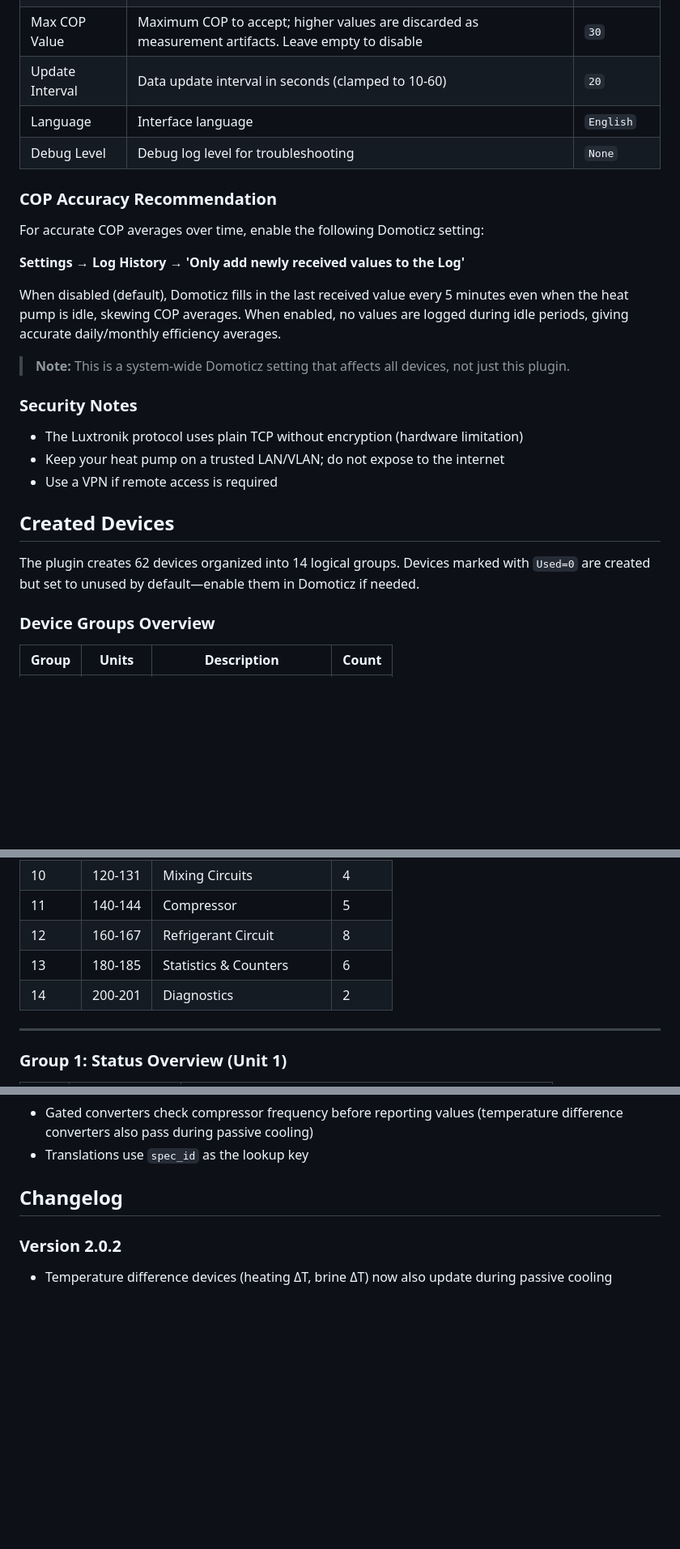
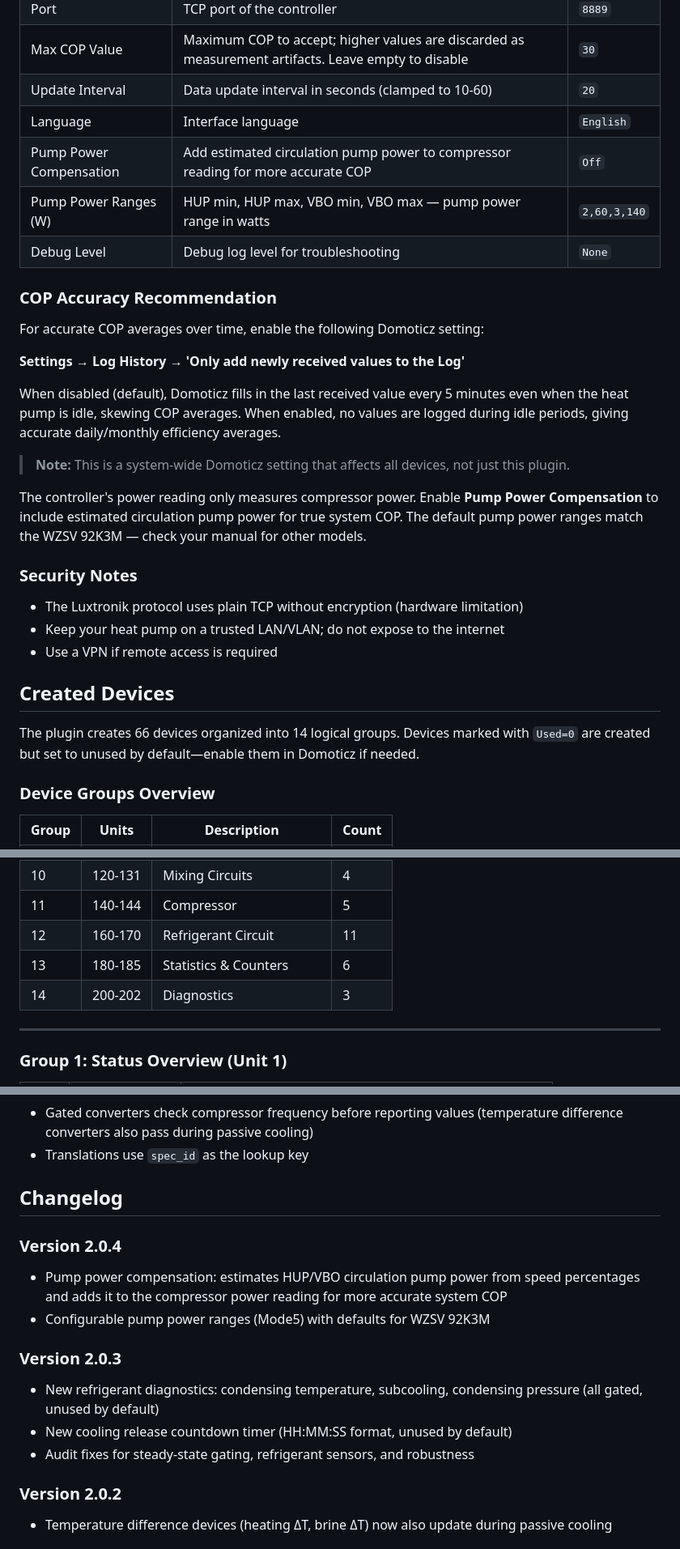
Before and after one commit to Rouzax/luxtronik-domoticz-plugin-v2, a Markdown page: README.md, 3 parts joined by grey strips. Shown at 81% size. Drawn GitHub-style; blank space fills up the shorter version.

Commit message:
docs: update README for v2.0.3 and v2.0.4 features
- Add pump power compensation settings to configuration table
- Add COP note about pump power compensation
- Add new refrigerant devices (168-170) and cooling timer (202)
- Update device counts (62→66) and group ranges
- Update reserved unit ranges
- Add changelog entries for v2.0.3 and v2.0.4

Co-Authored-By: Claude Opus 4.6 <noreply@anthropic.com>

```diff
--- a/README.md
+++ b/README.md
@@ -106,6 +106,8 @@ Also published on the [Domoticz Forum](https://forum.domoticz.com/viewtopic.php?
 | Max COP Value   | Maximum COP to accept; higher values are discarded as measurement artifacts. Leave empty to disable | `30`        |
 | Update Interval | Data update interval in seconds (clamped to 10-60) | `20`        |
 | Language        | Interface language                                  | `English`   |
+| Pump Power Compensation | Add estimated circulation pump power to compressor reading for more accurate COP | `Off` |
+| Pump Power Ranges (W) | HUP min, HUP max, VBO min, VBO max — pump power range in watts | `2,60,3,140` |
 | Debug Level     | Debug log level for troubleshooting                 | `None`      |
 
 ### COP Accuracy Recommendation
@@ -115,7 +117,10 @@ For accurate COP averages over time, enable the following Domoticz setting:
 **Settings → Log History → 'Only add newly received values to the Log'**
 
 When disabled (default), Domoticz fills in the last received value every 5 minutes even when the heat pump is idle, skewing COP averages. When enabled, no values are logged during idle periods, giving accurate daily/monthly efficiency averages.
+
 > **Note:** This is a system-wide Domoticz setting that affects all devices, not just this plugin.
+
+The controller's power reading only measures compressor power. Enable **Pump Power Compensation** to include estimated circulation pump power for true system COP. The default pump power ranges match the WZSV 92K3M — check your manual for other models.
 
 ### Security Notes
 
@@ -125,7 +130,7 @@ When disabled (default), Domoticz fills in the last received value every 5 minut
 
 ## Created Devices
 
-The plugin creates 62 devices organized into 14 logical groups. Devices marked with `Used=0` are created but set to unused by default—enable them in Domoticz if needed.
+The plugin creates 66 devices organized into 14 logical groups. Devices marked with `Used=0` are created but set to unused by default—enable them in Domoticz if needed.
 
 ### Device Groups Overview
 
@@ -142,9 +147,9 @@ The plugin creates 62 devices organized into 14 logical groups. Devices marked w
 | 9 | 100-106 | Source Circuit | 7 |
 | 10 | 120-131 | Mixing Circuits | 4 |
 | 11 | 140-144 | Compressor | 5 |
-| 12 | 160-167 | Refrigerant Circuit | 8 |
+| 12 | 160-170 | Refrigerant Circuit | 11 |
 | 13 | 180-185 | Statistics & Counters | 6 |
-| 14 | 200-201 | Diagnostics | 2 |
+| 14 | 200-202 | Diagnostics | 3 |
 
 ---
 
@@ -433,6 +442,15 @@ sudo systemctl start domoticz
 
 ## Changelog
 
+### Version 2.0.4
+- Pump power compensation: estimates HUP/VBO circulation pump power from speed percentages and adds it to the compressor power reading for more accurate system COP
+- Configurable pump power ranges (Mode5) with defaults for WZSV 92K3M
+
+### Version 2.0.3
+- New refrigerant diagnostics: condensing temperature, subcooling, condensing pressure (all gated, unused by default)
+- New cooling release countdown timer (HH:MM:SS format, unused by default)
+- Audit fixes for steady-state gating, refrigerant sensors, and robustness
+
 ### Version 2.0.2
 - Temperature difference devices (heating ΔT, brine ΔT) now also update during passive cooling
 
```
Also changed, not shown: other parts of README.md (+6 -2 lines).
